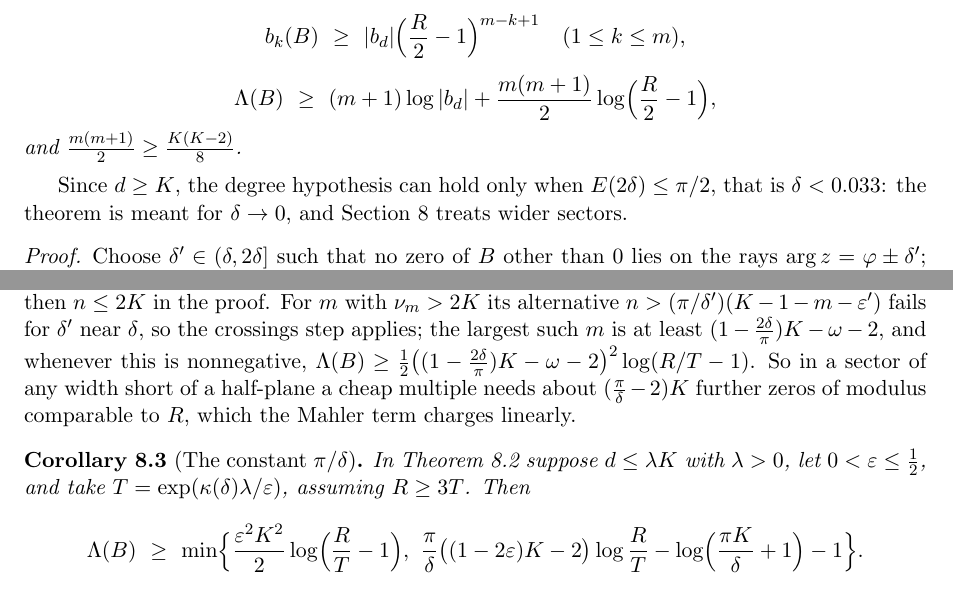
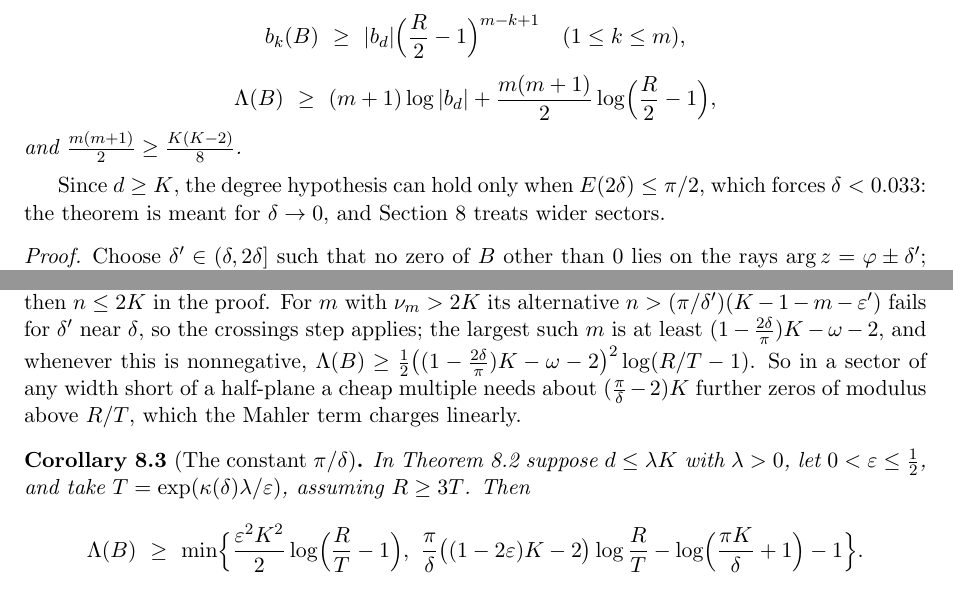
Before and after one commit to bangyen/coefficient-mass, a LaTeX paper (coefficient-mass-complex.tex): two parts of pages 14 and 18 of 22, joined at a grey line, cut so that both start at the same text. Compiled offline with pdfLaTeX.

Commit message:
Complex paper: delta<0.033 is necessary; zeros above R/T

```diff
--- a/coefficient-mass-complex.tex
+++ b/coefficient-mass-complex.tex
@@ -1101,7 +1101,7 @@ and $\frac{m(m+1)}2\ge\frac{K(K-2)}8$.
 \end{theorem}
 
 Since $d\ge K$, the degree hypothesis can hold only when
-$E(2\delta)\le\pi/2$, that is $\delta<0.033$: the theorem is meant for
+$E(2\delta)\le\pi/2$, which forces $\delta<0.033$: the theorem is meant for
 $\delta\to0$, and Section~\ref{sec:widesectors} treats wider sectors.
 
 \begin{proof}
@@ -1453,7 +1453,7 @@ nonnegative,
 $\Lambda(B)\ge\frac12\bigl((1-\frac{2\delta}\pi)K-\omega-2\bigr)^2\log(R/T-1)$.
 So in a sector of any
 width short of a half-plane a cheap multiple needs about
-$(\frac\pi\delta-2)K$ further zeros of modulus comparable to $R$, which the
+$(\frac\pi\delta-2)K$ further zeros of modulus above $R/T$, which the
 Mahler term charges linearly.
 
 \begin{corollary}[The constant $\pi/\delta$]\label{cor:wideconst}
```
Also changed, not shown: coefficient-mass-complex.tex (2 more changed lines).
